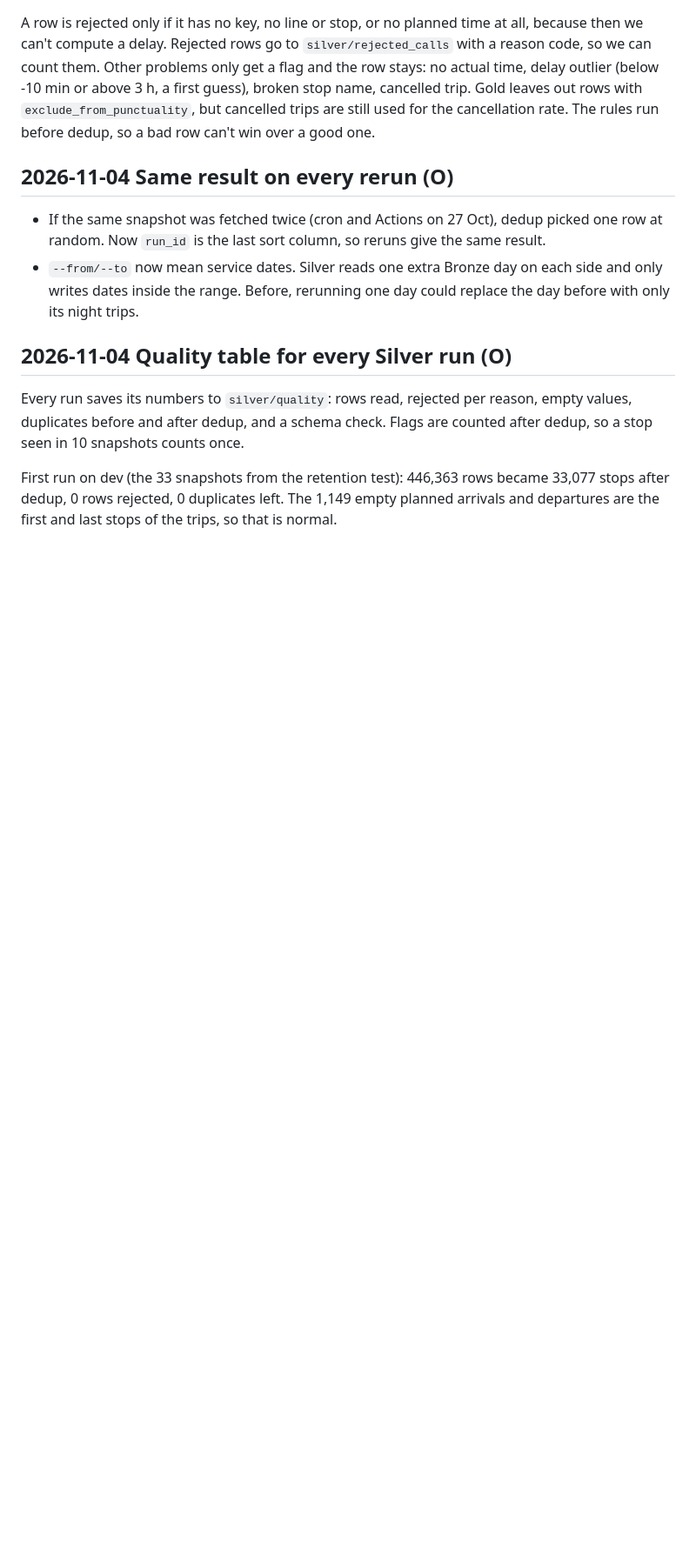
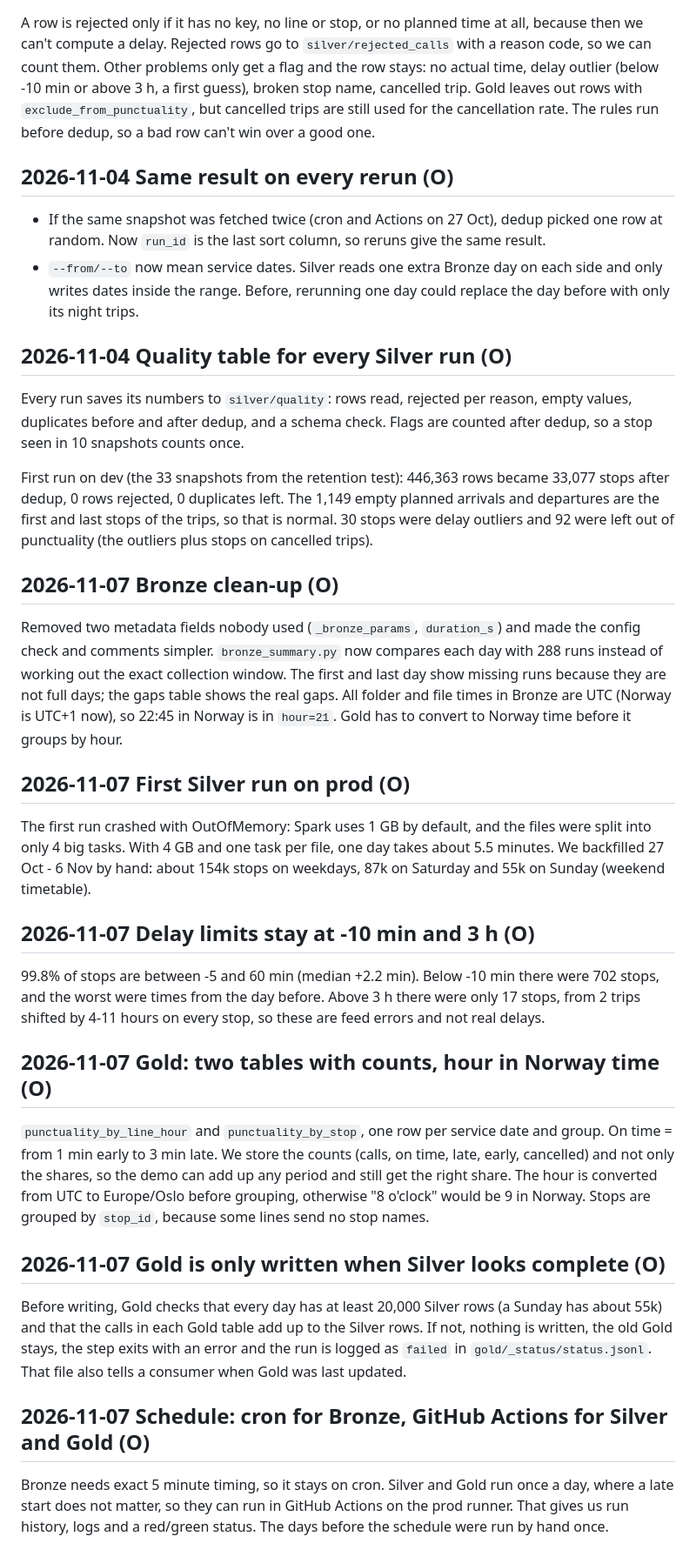
Before and after one commit to tommasofacchin/rogaland-transit-medallion, a Markdown page: docs/decisions.md, the part around the change. Shown at 87% size. GitHub-like rendering; blank space fills up the shorter version.

Commit message:
Decisions: Bronze clean-up and flag numbers

```diff
--- a/docs/decisions.md
+++ b/docs/decisions.md
@@ -101,4 +101,42 @@ dedup, so a stop seen in 10 snapshots counts once.
 First run on dev (the 33 snapshots from the retention test):
 446,363 rows became 33,077 stops after dedup, 0 rows rejected, 0 duplicates left.
 The 1,149 empty planned arrivals and departures are the first and last stops of the trips,
-so that is normal.
+so that is normal. 30 stops were delay outliers and 92 were left out of punctuality (the outliers plus
+stops on cancelled trips).
+
+## 2026-11-07 Bronze clean-up (O)
+Removed two metadata fields nobody used (`_bronze_params`, `duration_s`) and made the
+config check and comments simpler. `bronze_summary.py` now compares each day with 288 runs
+instead of working out the exact collection window. The first and last day show missing
+runs because they are not full days; the gaps table shows the real gaps.
+All folder and file times in Bronze are UTC (Norway is UTC+1 now), so 22:45 in Norway
+is in `hour=21`. Gold has to convert to Norway time before it groups by hour.
+
+## 2026-11-07 First Silver run on prod (O)
+The first run crashed with OutOfMemory: Spark uses 1 GB by default, and the files were split
+into only 4 big tasks. With 4 GB and one task per file, one day takes about 5.5 minutes.
+We backfilled 27 Oct - 6 Nov by hand: about 154k stops on weekdays, 87k on Saturday and 55k
+on Sunday (weekend timetable).
+
+## 2026-11-07 Delay limits stay at -10 min and 3 h (O)
+99.8% of stops are between -5 and 60 min (median +2.2 min). Below -10 min there were 702
+stops, and the worst were times from the day before. Above 3 h there were only 17 stops,
+from 2 trips shifted by 4-11 hours on every stop, so these are feed errors and not real delays.
+
+## 2026-11-07 Gold: two tables with counts, hour in Norway time (O)
+`punctuality_by_line_hour` and `punctuality_by_stop`, one row per service date and group.
+On time = from 1 min early to 3 min late. We store the counts (calls, on time, late, early,
+cancelled) and not only the shares, so the demo can add up any period and still get the right
+share. The hour is converted from UTC to Europe/Oslo before grouping, otherwise "8 o'clock"
+would be 9 in Norway. Stops are grouped by `stop_id`, because some lines send no stop names.
+
+## 2026-11-07 Gold is only written when Silver looks complete (O)
+Before writing, Gold checks that every day has at least 20,000 Silver rows (a Sunday has about
+55k) and that the calls in each Gold table add up to the Silver rows. If not, nothing is written,
+the old Gold stays, the step exits with an error and the run is logged as `failed` in
+`gold/_status/status.jsonl`. That file also tells a consumer when Gold was last updated.
+
+## 2026-11-07 Schedule: cron for Bronze, GitHub Actions for Silver and Gold (O)
+Bronze needs exact 5 minute timing, so it stays on cron. Silver and Gold run once a day, where a
+late start does not matter, so they can run in GitHub Actions on the prod runner. That gives us
+run history, logs and a red/green status. The days before the schedule were run by hand once.
```
